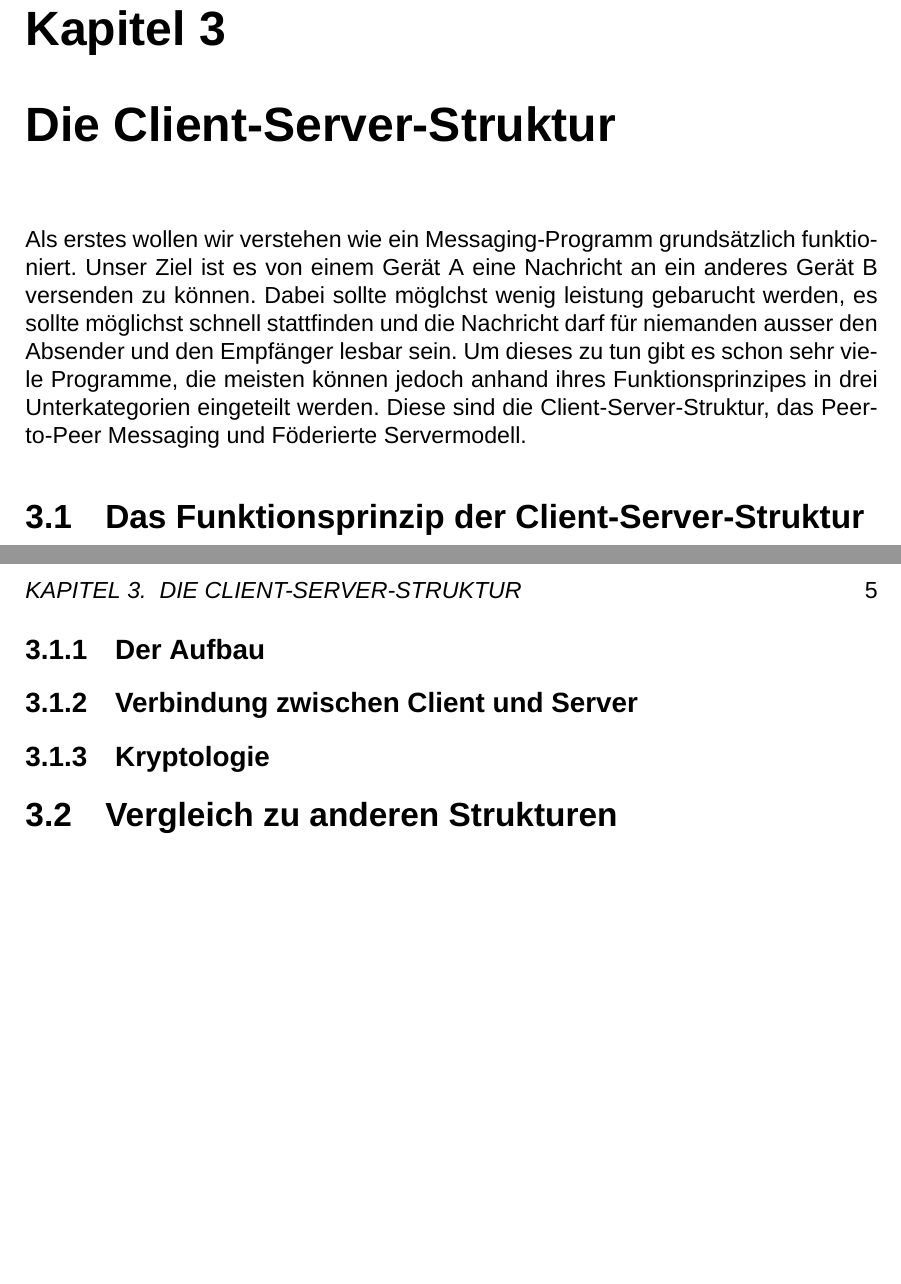
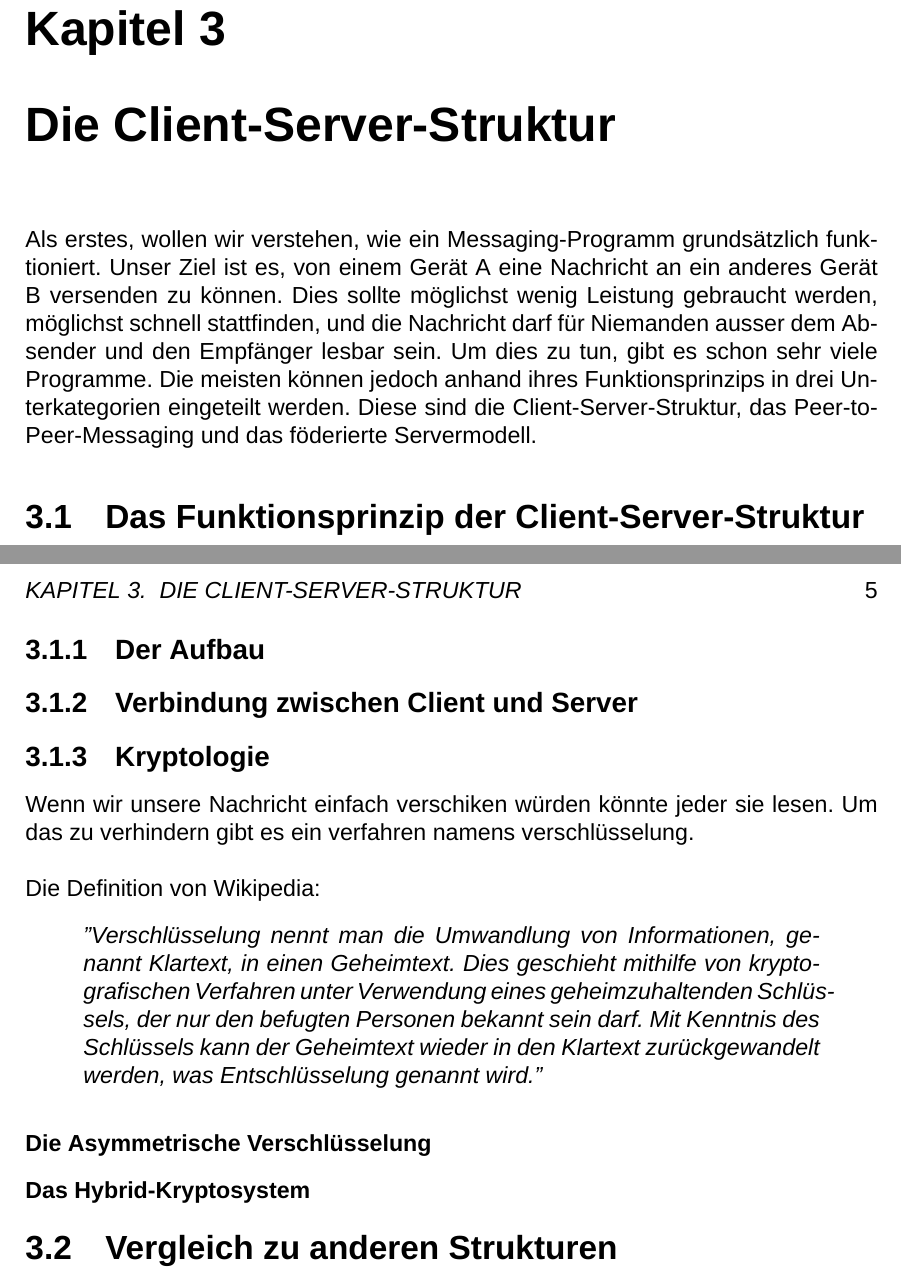
Before and after one commit to Akaron-dev/chat_project, a LaTeX book (Latex_Arbeit/Main.tex, which reads Latex_Arbeit/theorie.tex): two parts of pages 5 and 6 of 13, joined at a grey line, cut so that both start at the same text, the shorter picture padded with empty space. Compiled offline with XeLaTeX; a missing font is replaced by an installed copy or a similar font.

Commit message:
Zusammenfügen

```diff
--- a/Latex_Arbeit/theorie.tex
+++ b/Latex_Arbeit/theorie.tex
@@ -1,12 +1,20 @@
 \chapter{Die Client-Server-Struktur}
 
-Als erstes wollen wir verstehen wie ein Messaging-Programm grundsätzlich funktioniert. Unser Ziel ist es von einem Gerät A eine Nachricht an ein anderes Gerät B versenden zu können. Dabei sollte möglchst wenig leistung gebarucht werden, es sollte möglichst schnell stattfinden und die Nachricht darf für niemanden ausser den Absender und den Empfänger lesbar sein. Um dieses zu tun gibt es schon sehr viele Programme, die meisten können jedoch anhand ihres Funktionsprinzipes in drei Unterkategorien eingeteilt werden. Diese sind die Client-Server-Struktur, das Peer-to-Peer Messaging und Föderierte Servermodell.
+Als erstes, wollen wir verstehen, wie ein Messaging-Programm grundsätzlich funktioniert. Unser Ziel ist es, von einem Gerät A eine Nachricht an ein anderes Gerät B versenden zu können. Dies sollte möglichst wenig Leistung gebraucht werden, möglichst schnell stattfinden, und die Nachricht darf für Niemanden ausser dem Absender und den Empfänger lesbar sein. Um dies zu tun, gibt es schon sehr viele Programme. Die meisten können jedoch anhand ihres Funktionsprinzips in drei Unterkategorien eingeteilt werden. Diese sind die Client-Server-Struktur, das Peer-to-Peer-Messaging und das föderierte Servermodell.
 \section{Das Funktionsprinzip der Client-Server-Struktur}
 Die Client-Server-Struktur ist das verbreitetste Modell für Messaging-Programme und auch dasjenige, welches wir für unser Projekt benutzen. In diesem Modell werden Clients benutzt, die sich alle mit einem Server verbinden\footnote{Dies kann auch einen Server Cluster sein}.
  Der Client ist ein Programm, das auf dem Gerät jedes Nutzers läuft. Der Client dient dazu, Nachrichten an den Server zu senden und sie von ihm zu empfangen. Dazu hat er ein Interface, auf dem die Nachrichten angezeigt werden und neue verfasst werden können. Der Server ist eine zentrale Rechenmaschine, welche gleichzeitig mit allen Clients verbunden ist. Er speichert die vom Client verschickten Nachrichten ab, bis er eine Verbindung zum gewählten Empfänger erstellt hat und leitet sie dann an ihn weiter. Zusätzlich kann dieser, wenn er die Nachricht empfängt und liest, dies dem Server mitteilen, und dieser leitet dies an den Sender zurück. Bekannte Beispiele für Programme, die diese Struktur verwenden, sind WhatsApp und Signal. Einige Programme, wie zum Beispiel Discord, löschen die Nachrichten nicht vom Server, nachdem sie weitergeleitet wurden. Dies ermöglicht dem Nutzer, alle vergangenen Nachrichten auf einem neuen Gerät abzurufen.
 \subsection{Der Aufbau}
 \subsection{Verbindung zwischen Client und Server}
 \subsection{Kryptologie}
+Wenn wir unsere Nachricht einfach verschiken würden könnte jeder sie lesen. Um das zu verhindern gibt es ein verfahren namens verschlüsselung.\\\\
+Die Definition von Wikipedia:
+\begin{quote}
+	\textit{"Verschlüsselung nennt man die Umwandlung von Informationen, genannt Klartext, in einen Geheimtext. Dies geschieht mithilfe von kryptografischen Verfahren unter Verwendung eines geheimzuhaltenden Schlüssels, der nur den befugten Personen bekannt sein darf. Mit Kenntnis des Schlüssels kann der Geheimtext wieder in den Klartext zurückgewandelt werden, was Entschlüsselung genannt wird."
+}
+\end{quote}
+\subsubsection{Die Asymmetrische Verschlüsselung}
+\subsubsection{Das Hybrid-Kryptosystem}
 \section{Vergleich zu anderen Strukturen}
 P2P und blah blah sind au mega cool
 \section{Die umsetzung von Signal/WhatsApp}
```
Also changed, not shown: Quellen.txt (+2 -0 lines), 6 other files.
